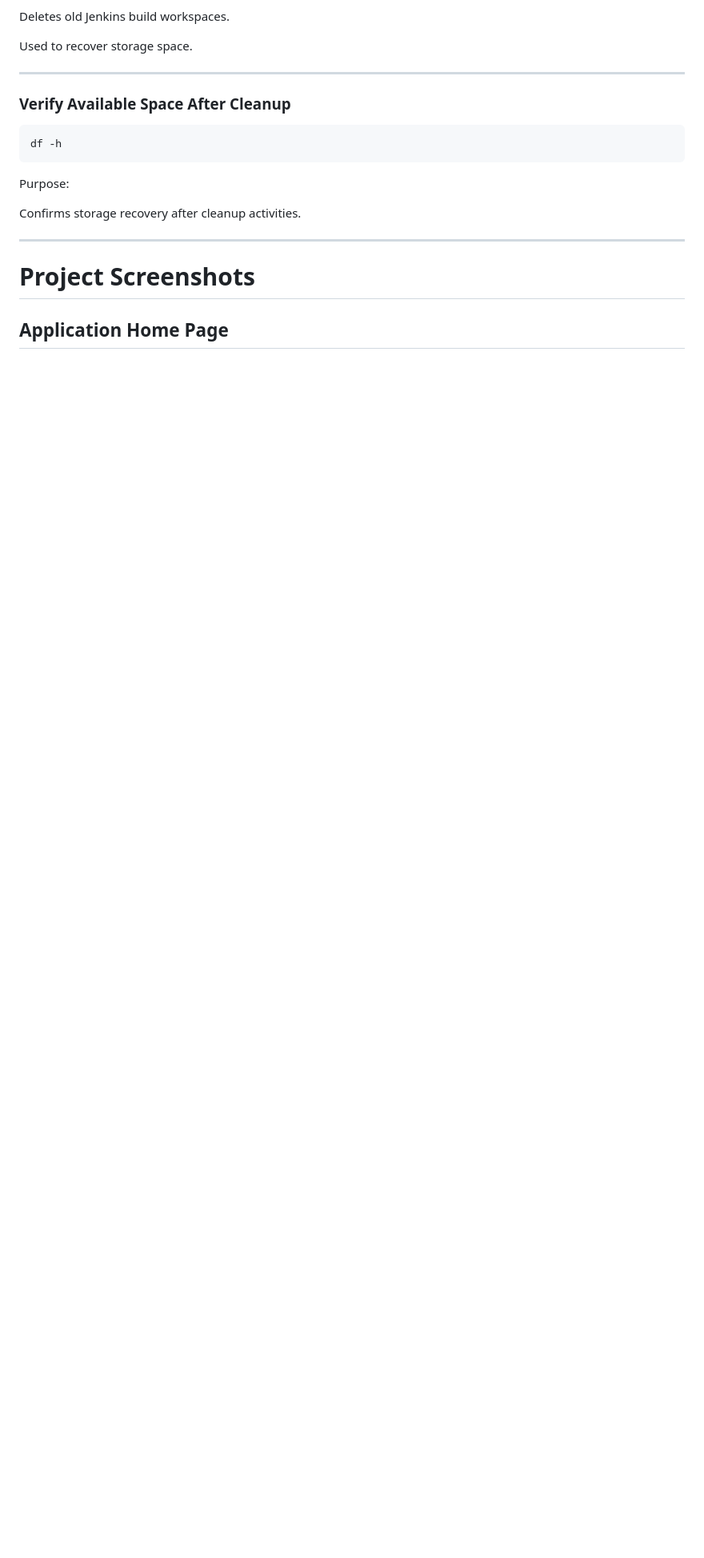
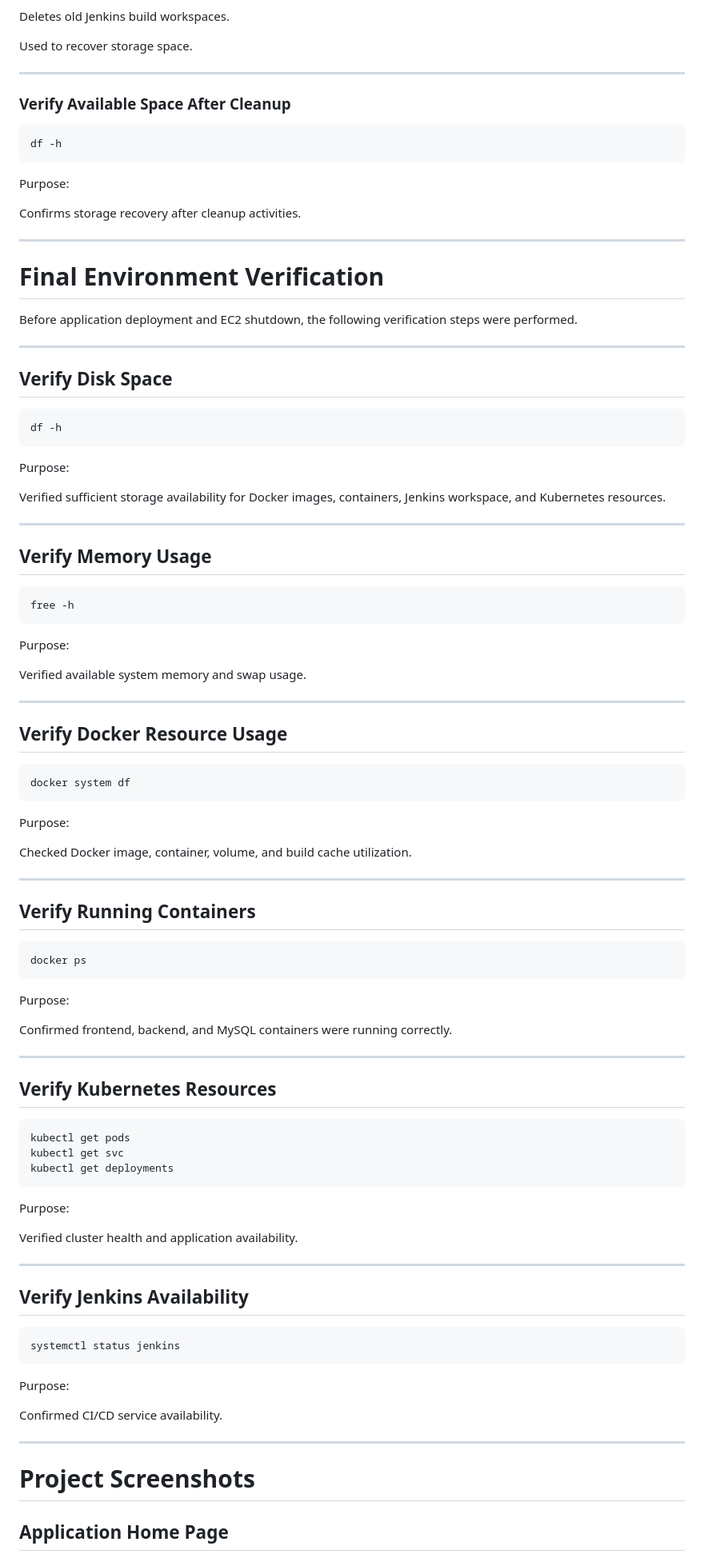
Before and after one commit to vikram-code23/cloud-native-restaurant-platform, a Markdown page: PROJECT_DOCUMENTATION.md, the part around one of its changes. Shown at 80% size. Rendered like a GitHub page; blank space fills up the shorter version.

Commit message:
Complete project documentation and screenshots

````diff
--- a/PROJECT_DOCUMENTATION.md
+++ b/PROJECT_DOCUMENTATION.md
@@ -1681,6 +1681,85 @@ Confirms storage recovery after cleanup activities.
 
 ---
 
+# Final Environment Verification
+
+Before application deployment and EC2 shutdown, the following verification steps were performed.
+
+---
+
+## Verify Disk Space
+
+```bash
+df -h
+```
+
+Purpose:
+
+Verified sufficient storage availability for Docker images, containers, Jenkins workspace, and Kubernetes resources.
+
+---
+
+## Verify Memory Usage
+
+```bash
+free -h
+```
+
+Purpose:
+
+Verified available system memory and swap usage.
+
+---
+
+## Verify Docker Resource Usage
+
+```bash
+docker system df
+```
+
+Purpose:
+
+Checked Docker image, container, volume, and build cache utilization.
+
+---
+
+## Verify Running Containers
+
+```bash
+docker ps
+```
+
+Purpose:
+
+Confirmed frontend, backend, and MySQL containers were running correctly.
+
+---
+
+## Verify Kubernetes Resources
+
+```bash
+kubectl get pods
+kubectl get svc
+kubectl get deployments
+```
+
+Purpose:
+
+Verified cluster health and application availability.
+
+---
+
+## Verify Jenkins Availability
+
+```bash
+systemctl status jenkins
+```
+
+Purpose:
+
+Confirmed CI/CD service availability.
+
+---
 # Project Screenshots
 
 ## Application Home Page
````
Also changed, not shown: other parts of PROJECT_DOCUMENTATION.md (+6 -5 lines).
